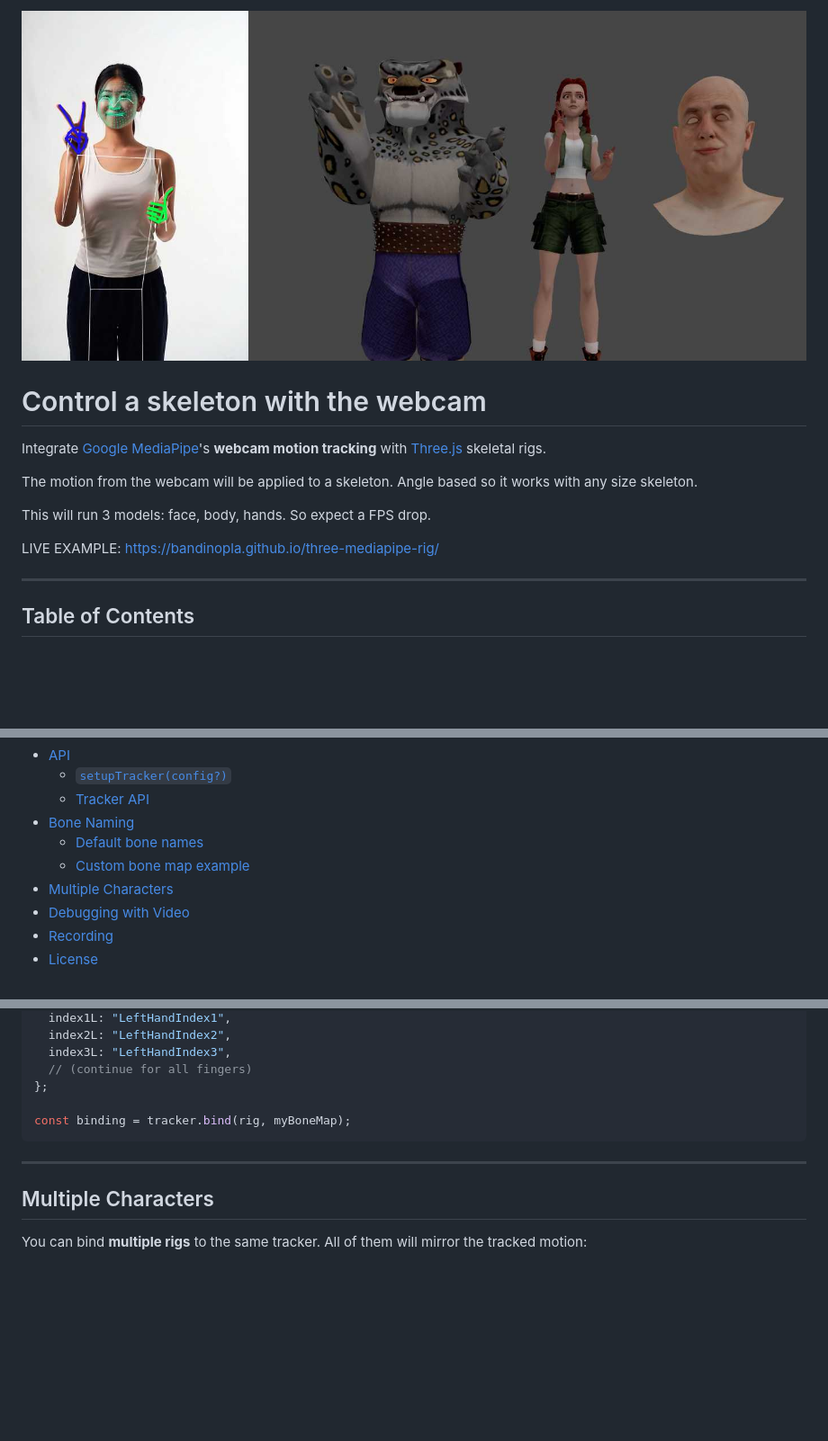
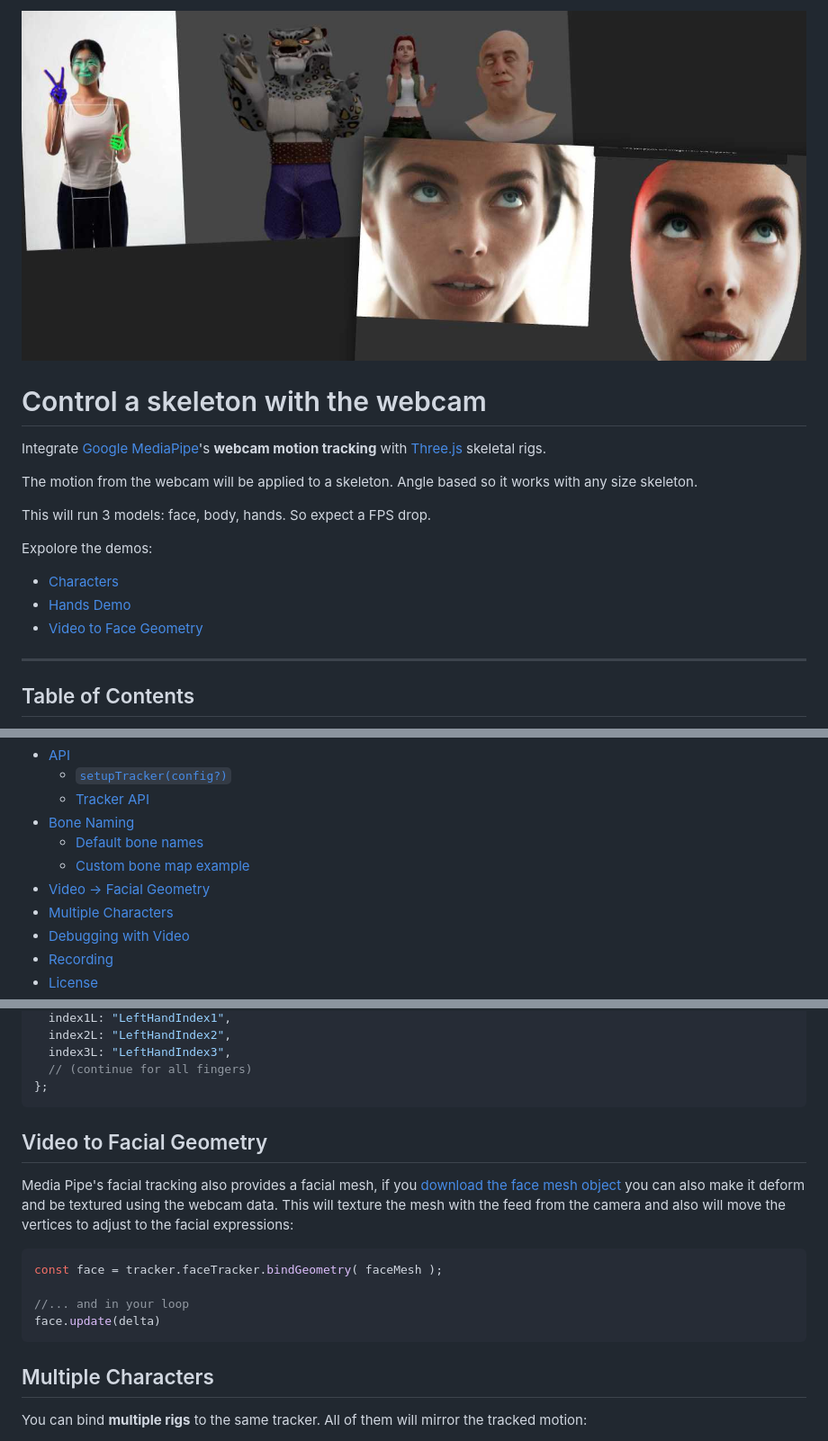
Before and after one commit to bandinopla/three-mediapipe-rig, a Markdown page: README.md, 3 parts joined by grey strips. Shown at 90% size. GitHub-like rendering; pictures changed too: cover.jpg; blank space fills up the shorter version.

Commit message:
face to video implementation

````diff
--- a/README.md
+++ b/README.md
@@ -9,8 +9,10 @@ The motion from the webcam will be applied to a skeleton. Angle based so it work
 
 This will run 3 models: face, body, hands. So expect a FPS drop.
 
-LIVE EXAMPLE: https://bandinopla.github.io/three-mediapipe-rig/
-
+Expolore the demos:
+- [Characters](https://bandinopla.github.io/three-mediapipe-rig)
+- [Hands Demo](https://bandinopla.github.io/three-mediapipe-rig/?demo=hands)
+- [Video to Face Geometry](https://bandinopla.github.io/three-mediapipe-rig/?demo=face-uv-demo)
 ---
 
 ## Table of Contents
@@ -26,6 +28,7 @@ LIVE EXAMPLE: https://bandinopla.github.io/three-mediapipe-rig/
 - [Bone Naming](#bone-naming)
   - [Default bone names](#default-bone-names)
   - [Custom bone map example](#custom-bone-map-example)
+- [Video -> Facial Geometry](#video-to-facial-geometry)
 - [Multiple Characters](#multiple-characters)
 - [Debugging with Video](#debugging-with-video)
 - [Recording](#recording)
@@ -221,11 +224,18 @@ const myBoneMap: BoneMap = {
   index3L: "LeftHandIndex3",
   // (continue for all fingers)
 };
-
-const binding = tracker.bind(rig, myBoneMap);
 ```
 
----
+
+## Video to Facial Geometry
+Media Pipe's facial tracking also provides a facial mesh, if you [download the face mesh object](https://github.com/google-ai-edge/mediapipe/tree/master/mediapipe/modules/face_geometry) you can also make it deform and be textured using the webcam data. This will texture the mesh with the feed from the camera and also will move the vertices to adjust to the facial expressions:
+
+```js
+const face = tracker.faceTracker.bindGeometry( faceMesh );
+
+//... and in your loop
+face.update(delta)
+```
 
 ## Multiple Characters
 
````
Also changed, not shown: public/canonical_face_model_uv_visualization.png (added), public/videoframe_3974.png (added), 15 other files.
